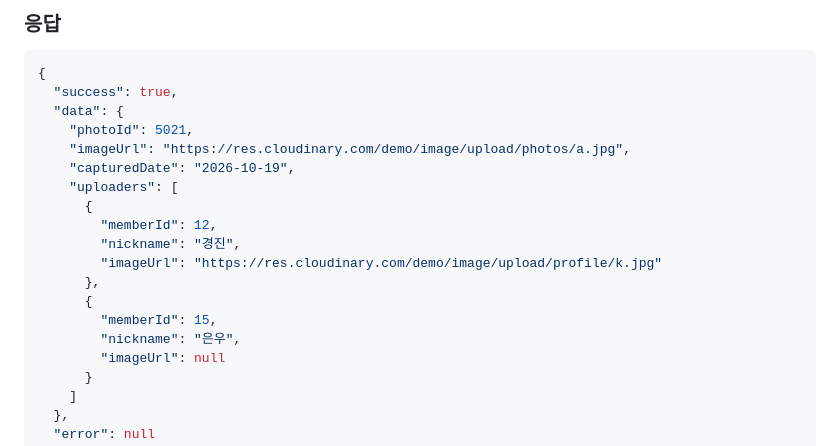
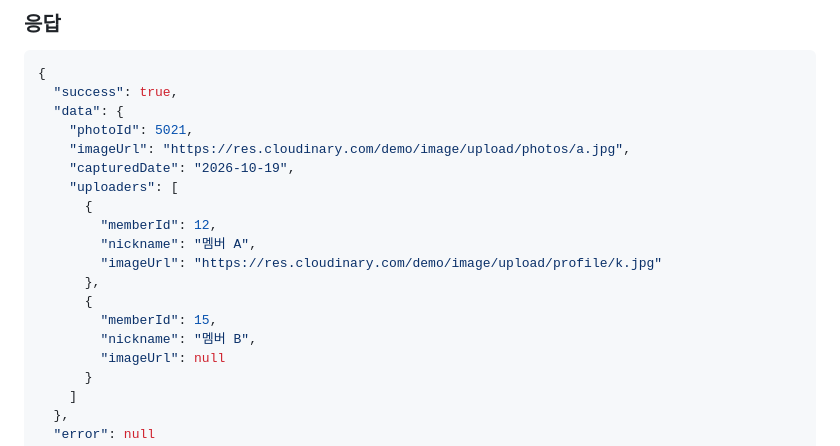
Before and after one commit to Kusitms-34th-Bunch/BUNCH_Server, a Markdown page: docs/specs/photo-detail.md, the part around the change. Drawn GitHub-style.

Commit message:
docs: 사진 상세 API 예시의 닉네임을 일반화 (#36)
예시 JSON의 닉네임을 실제 이름 대신 멤버 A, 멤버 B로 바꾼다. 응답 필드와 형식은 바뀌지 않는다

```diff
--- a/docs/specs/photo-detail.md
+++ b/docs/specs/photo-detail.md
@@ -112,12 +112,12 @@ GET /api/v1/bunches/{bunchId}/photos/{photoId}
     "uploaders": [
       {
         "memberId": 12,
-        "nickname": "경진",
+        "nickname": "멤버 A",
         "imageUrl": "https://res.cloudinary.com/demo/image/upload/profile/k.jpg"
       },
       {
         "memberId": 15,
-        "nickname": "은우",
+        "nickname": "멤버 B",
         "imageUrl": null
       }
     ]
```
